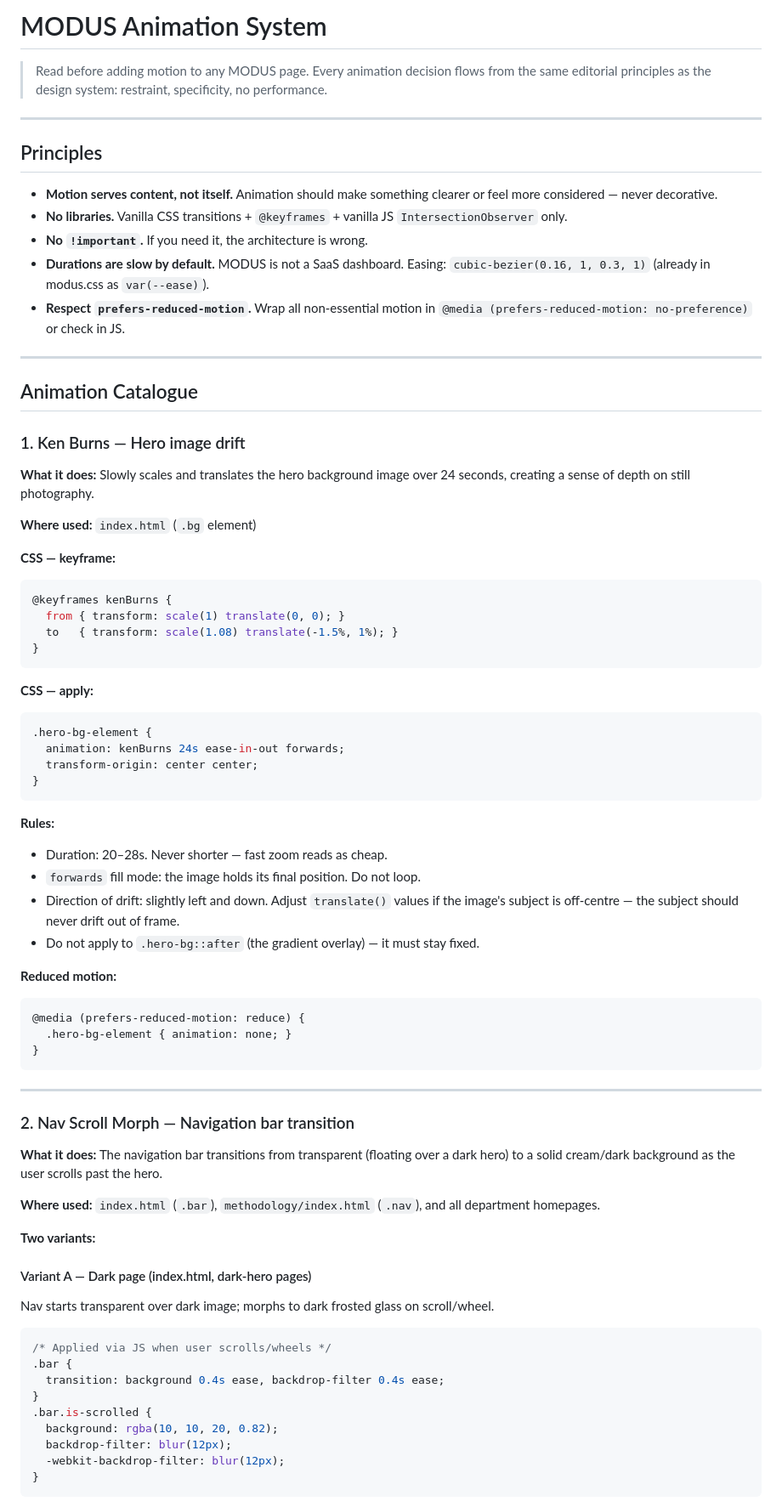
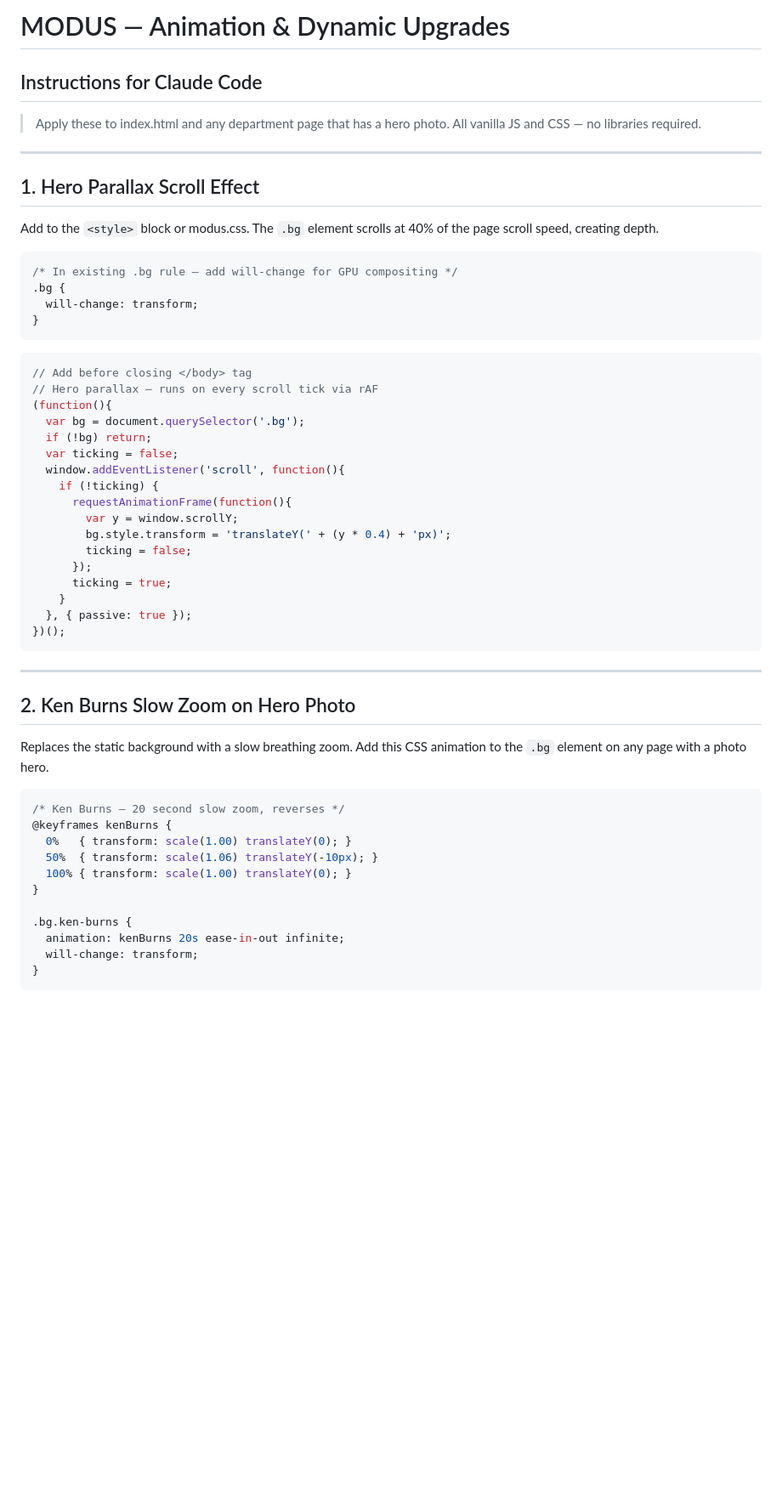
Before and after one commit to danielarmonstanford/modus-project, a Markdown page: ANIMATIONS.md, the part around one of its changes. Shown at 85% size. Drawn GitHub-style; blank space fills up the shorter version.

````diff
--- a/ANIMATIONS.md
+++ b/ANIMATIONS.md
@@ -1,78 +1,58 @@
-# MODUS Animation System
-
-> Read before adding motion to any MODUS page. Every animation decision flows from the same editorial principles as the design system: restraint, specificity, no performance.
+# MODUS — Animation & Dynamic Upgrades
+## Instructions for Claude Code
+> Apply these to index.html and any department page that has a hero photo.
+> All vanilla JS and CSS — no libraries required.
 
 ---
 
-## Principles
+## 1. Hero Parallax Scroll Effect
 
-- **Motion serves content, not itself.** Animation should make something clearer or feel more considered — never decorative.
-- **No libraries.** Vanilla CSS transitions + `@keyframes` + vanilla JS `IntersectionObserver` only.
-- **No `!important`.** If you need it, the architecture is wrong.
-- **Durations are slow by default.** MODUS is not a SaaS dashboard. Easing: `cubic-bezier(0.16, 1, 0.3, 1)` (already in modus.css as `var(--ease)`).
-- **Respect `prefers-reduced-motion`.** Wrap all non-essential motion in `@media (prefers-reduced-motion: no-preference)` or check in JS.
+Add to the `<style>` block or modus.css. The `.bg` element scrolls at 40% of the page scroll speed, creating depth.
 
----
-
-## Animation Catalogue
-
-### 1. Ken Burns — Hero image drift
-
-**What it does:** Slowly scales and translates the hero background image over 24 seconds, creating a sense of depth on still photography.
-
-**Where used:** `index.html` (`.bg` element)
-
-**CSS — keyframe:**
 ```css
-@keyframes kenBurns {
-  from { transform: scale(1) translate(0, 0); }
-  to   { transform: scale(1.08) translate(-1.5%, 1%); }
+/* In existing .bg rule — add will-change for GPU compositing */
+.bg {
+  will-change: transform;
 }
 ```
 
-**CSS — apply:**
-```css
-.hero-bg-element {
-  animation: kenBurns 24s ease-in-out forwards;
-  transform-origin: center center;
-}
-```
-
-**Rules:**
-- Duration: 20–28s. Never shorter — fast zoom reads as cheap.
-- `forwards` fill mode: the image holds its final position. Do not loop.
-- Direction of drift: slightly left and down. Adjust `translate()` values if the image's subject is off-centre — the subject should never drift out of frame.
-- Do not apply to `.hero-bg::after` (the gradient overlay) — it must stay fixed.
-
-**Reduced motion:**
-```css
-@media (prefers-reduced-motion: reduce) {
-  .hero-bg-element { animation: none; }
-}
+```javascript
+// Add before closing </body> tag
+// Hero parallax — runs on every scroll tick via rAF
+(function(){
+  var bg = document.querySelector('.bg');
+  if (!bg) return;
+  var ticking = false;
+  window.addEventListener('scroll', function(){
+    if (!ticking) {
+      requestAnimationFrame(function(){
+        var y = window.scrollY;
+        bg.style.transform = 'translateY(' + (y * 0.4) + 'px)';
+        ticking = false;
+      });
+      ticking = true;
+    }
+  }, { passive: true });
+})();
 ```
 
 ---
 
-### 2. Nav Scroll Morph — Navigation bar transition
+## 2. Ken Burns Slow Zoom on Hero Photo
 
-**What it does:** The navigation bar transitions from transparent (floating over a dark hero) to a solid cream/dark background as the user scrolls past the hero.
-
-**Where used:** `index.html` (`.bar`), `methodology/index.html` (`.nav`), and all department homepages.
-
-**Two variants:**
-
-#### Variant A — Dark page (index.html, dark-hero pages)
-Nav starts transparent over dark image; morphs to dark frosted glass on scroll/wheel.
+Replaces the static background with a slow breathing zoom. Add this CSS animation to the `.bg` element on any page with a photo hero.
 
 ```css
-/* Applied via JS when user scrolls/wheels */
-.bar {
-  transition: background 0.4s ease, backdrop-filter 0.4s ease;
+/* Ken Burns — 20 second slow zoom, reverses */
+@keyframes kenBurns {
+  0%   { transform: scale(1.00) translateY(0); }
+  50%  { transform: scale(1.06) translateY(-10px); }
+  100% { transform: scale(1.00) translateY(0); }
 }
-.bar.is-scrolled {
-  background: rgba(10, 10, 20, 0.82);
-  backdrop-filter: blur(12px);
-  -webkit-backdrop-filter: blur(12px);
+
+.bg.ken-burns {
+  animation: kenBurns 20s ease-in-out infinite;
+  will-change: transform;
 }
 ```
 
````
Also changed, not shown: other parts of ANIMATIONS.md (+253 -168 lines).
